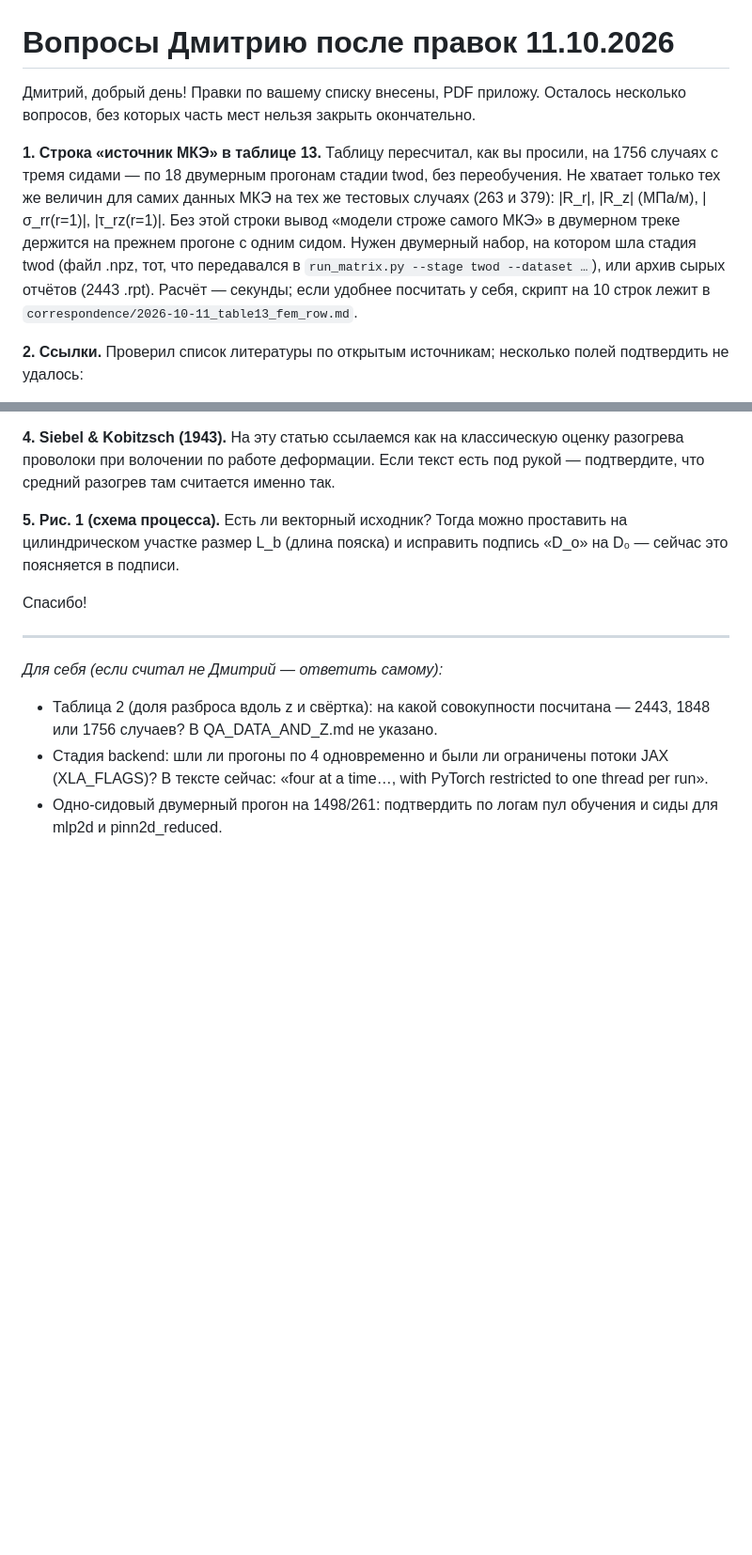
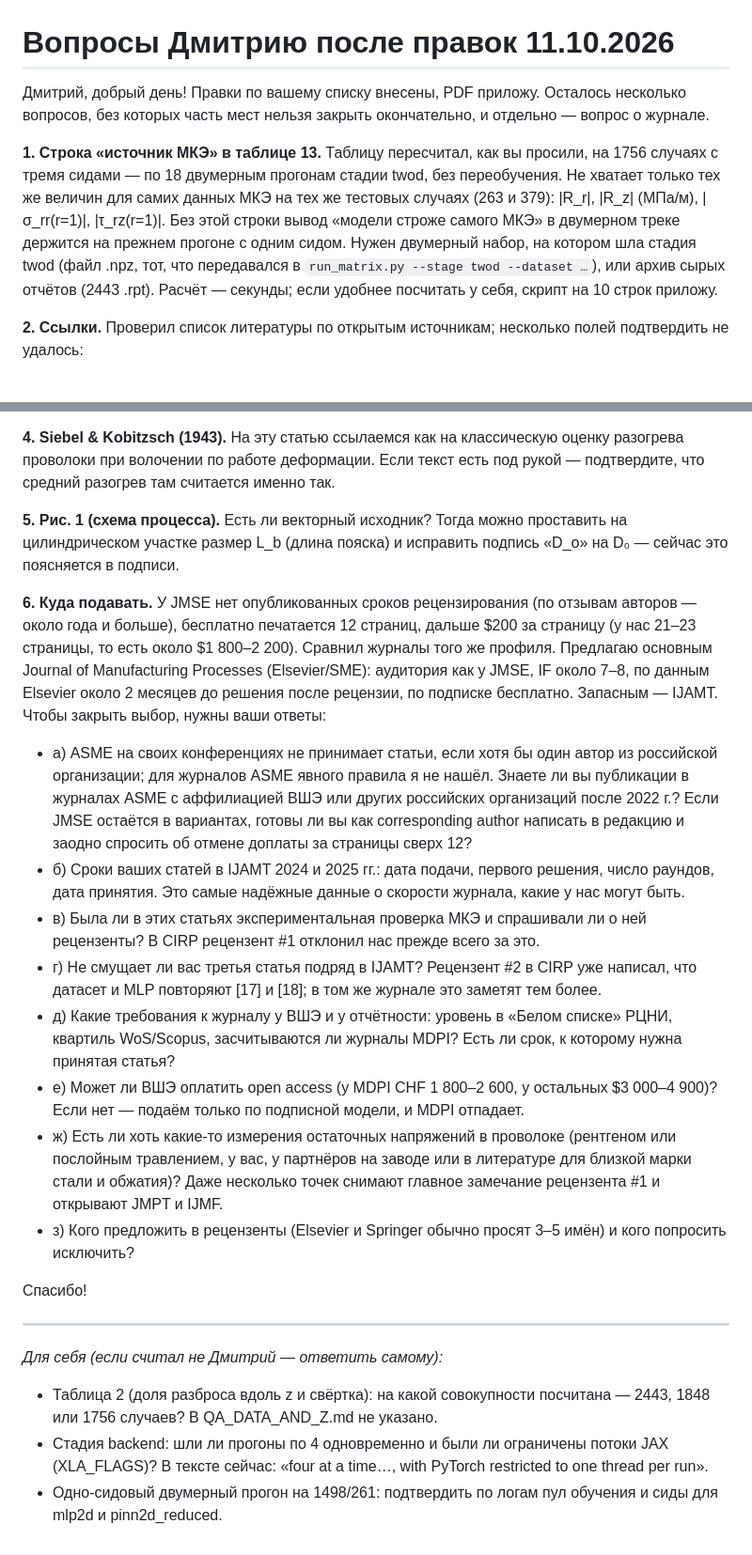
Before and after one commit to gromfy01/PINNs-project, a Markdown page: publication/correspondence/2026-10-11_questions_for_dmitry.md, 2 parts joined by grey strips. Shown at 94% size. Drawn GitHub-style; blank space fills up the shorter version.

Commit message:
Add journal-choice question to the 11.10 questions

```diff
--- a/publication/correspondence/2026-10-11_questions_for_dmitry.md
+++ b/publication/correspondence/2026-10-11_questions_for_dmitry.md
@@ -1,8 +1,8 @@
 # Вопросы Дмитрию после правок 11.10.2026
 
-Дмитрий, добрый день! Правки по вашему списку внесены, PDF приложу. Осталось несколько вопросов, без которых часть мест нельзя закрыть окончательно.
+Дмитрий, добрый день! Правки по вашему списку внесены, PDF приложу. Осталось несколько вопросов, без которых часть мест нельзя закрыть окончательно, и отдельно — вопрос о журнале.
 
-**1. Строка «источник МКЭ» в таблице 13.** Таблицу пересчитал, как вы просили, на 1756 случаях с тремя сидами — по 18 двумерным прогонам стадии twod, без переобучения. Не хватает только тех же величин для самих данных МКЭ на тех же тестовых случаях (263 и 379): |R_r|, |R_z| (МПа/м), |σ_rr(r=1)|, |τ_rz(r=1)|. Без этой строки вывод «модели строже самого МКЭ» в двумерном треке держится на прежнем прогоне с одним сидом. Нужен двумерный набор, на котором шла стадия twod (файл .npz, тот, что передавался в `run_matrix.py --stage twod --dataset …`), или архив сырых отчётов (2443 .rpt). Расчёт — секунды; если удобнее посчитать у себя, скрипт на 10 строк лежит в `correspondence/2026-10-11_table13_fem_row.md`.
+**1. Строка «источник МКЭ» в таблице 13.** Таблицу пересчитал, как вы просили, на 1756 случаях с тремя сидами — по 18 двумерным прогонам стадии twod, без переобучения. Не хватает только тех же величин для самих данных МКЭ на тех же тестовых случаях (263 и 379): |R_r|, |R_z| (МПа/м), |σ_rr(r=1)|, |τ_rz(r=1)|. Без этой строки вывод «модели строже самого МКЭ» в двумерном треке держится на прежнем прогоне с одним сидом. Нужен двумерный набор, на котором шла стадия twod (файл .npz, тот, что передавался в `run_matrix.py --stage twod --dataset …`), или архив сырых отчётов (2443 .rpt). Расчёт — секунды; если удобнее посчитать у себя, скрипт на 10 строк приложу.
 
 **2. Ссылки.** Проверил список литературы по открытым источникам; несколько полей подтвердить не удалось:
 - [17] Demin, Grebenkin, Barinov, «Forecasting the residual stress components in wires using an artificial neural network», IJAMT, 2025 — верно ли том 141, страницы 1847–1858? Нужен DOI.
@@ -16,6 +16,16 @@
 
 **5. Рис. 1 (схема процесса).** Есть ли векторный исходник? Тогда можно проставить на цилиндрическом участке размер L_b (длина пояска) и исправить подпись «D_o» на D₀ — сейчас это поясняется в подписи.
 
+**6. Куда подавать.** У JMSE нет опубликованных сроков рецензирования (по отзывам авторов — около года и больше), бесплатно печатается 12 страниц, дальше $200 за страницу (у нас 21–23 страницы, то есть около $1 800–2 200). Сравнил журналы того же профиля. Предлагаю основным Journal of Manufacturing Processes (Elsevier/SME): аудитория как у JMSE, IF около 7–8, по данным Elsevier около 2 месяцев до решения после рецензии, по подписке бесплатно. Запасным — IJAMT. Чтобы закрыть выбор, нужны ваши ответы:
+- а) ASME на своих конференциях не принимает статьи, если хотя бы один автор из российской организации; для журналов ASME явного правила я не нашёл. Знаете ли вы публикации в журналах ASME с аффилиацией ВШЭ или других российских организаций после 2022 г.? Если JMSE остаётся в вариантах, готовы ли вы как corresponding author написать в редакцию и заодно спросить об отмене доплаты за страницы сверх 12?
+- б) Сроки ваших статей в IJAMT 2024 и 2025 гг.: дата подачи, первого решения, число раундов, дата принятия. Это самые надёжные данные о скорости журнала, какие у нас могут быть.
+- в) Была ли в этих статьях экспериментальная проверка МКЭ и спрашивали ли о ней рецензенты? В CIRP рецензент #1 отклонил нас прежде всего за это.
+- г) Не смущает ли вас третья статья подряд в IJAMT? Рецензент #2 в CIRP уже написал, что датасет и MLP повторяют [17] и [18]; в том же журнале это заметят тем более.
+- д) Какие требования к журналу у ВШЭ и у отчётности: уровень в «Белом списке» РЦНИ, квартиль WoS/Scopus, засчитываются ли журналы MDPI? Есть ли срок, к которому нужна принятая статья?
+- е) Может ли ВШЭ оплатить open access (у MDPI CHF 1 800–2 600, у остальных $3 000–4 900)? Если нет — подаём только по подписной модели, и MDPI отпадает.
+- ж) Есть ли хоть какие-то измерения остаточных напряжений в проволоке (рентгеном или послойным травлением, у вас, у партнёров на заводе или в литературе для близкой марки стали и обжатия)? Даже несколько точек снимают главное замечание рецензента #1 и открывают JMPT и IJMF.
+- з) Кого предложить в рецензенты (Elsevier и Springer обычно просят 3–5 имён) и кого попросить исключить?
+
 Спасибо!
 
 ---
```
